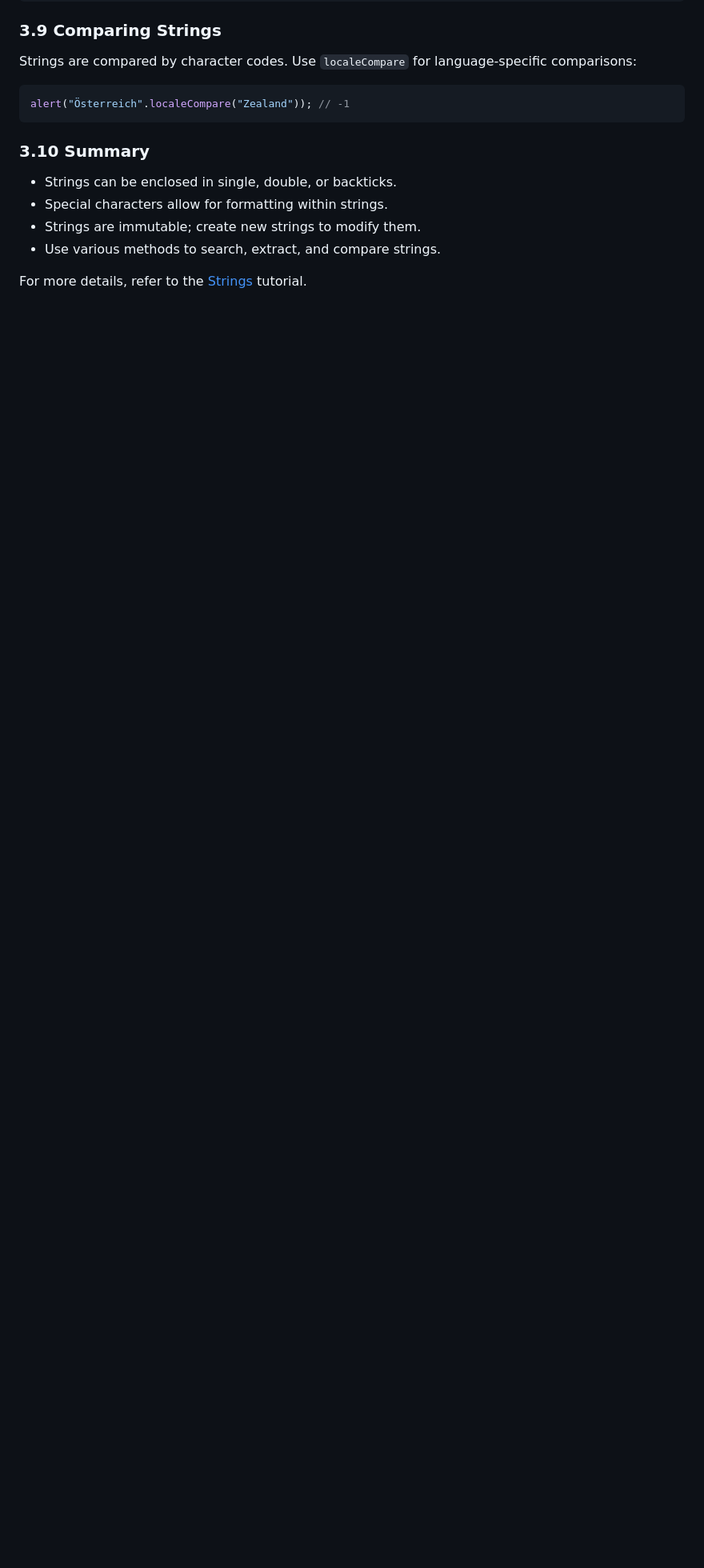
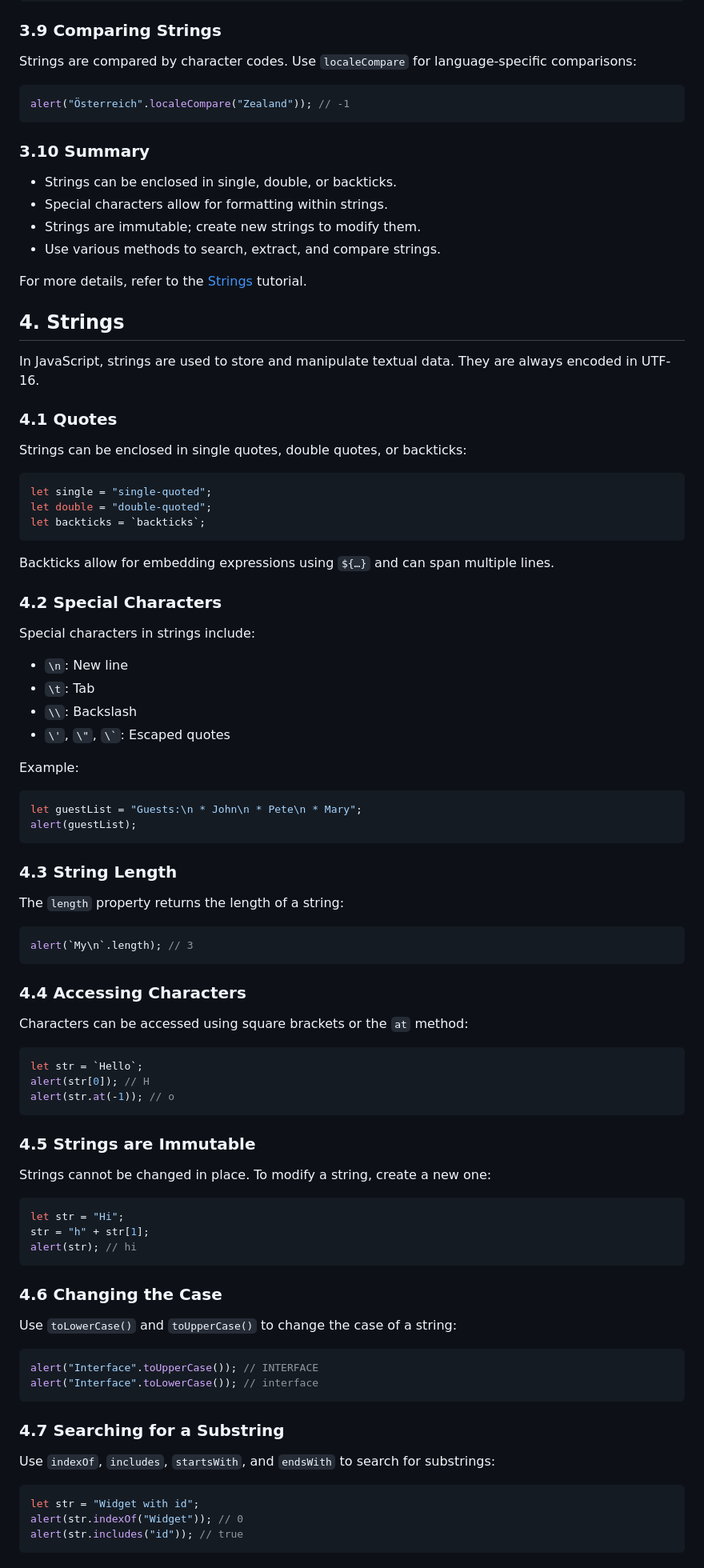
Before and after one commit to natandaniel/javascript, a Markdown page: data-types/readme.md, the part around one of its changes. Shown at 80% size. Rendered like a GitHub page; blank space fills up the shorter version.

Commit message:
Add detailed sections on JavaScript strings to readme, covering quotes, special characters, string length, character access, immutability, case manipulation, substring searching, and comparison methods with examples and summaries.

````diff
--- a/data-types/readme.md
+++ b/data-types/readme.md
@@ -323,3 +334,83 @@ alert("Österreich".localeCompare("Zealand")); // -1
 - Use various methods to search, extract, and compare strings.
 
 For more details, refer to the [Strings](https://javascript.info/string) tutorial.
+
+## 4. Strings
+
+In JavaScript, strings are used to store and manipulate textual data. They are always encoded in UTF-16.
+
+### 4.1 Quotes
+
+Strings can be enclosed in single quotes, double quotes, or backticks:
+
+```javascript
+let single = "single-quoted";
+let double = "double-quoted";
+let backticks = `backticks`;
+```
+
+Backticks allow for embedding expressions using `${…}` and can span multiple lines.
+
+### 4.2 Special Characters
+
+Special characters in strings include:
+
+- `\n`: New line
+- `\t`: Tab
+- `\\`: Backslash
+- `\'`, `\"`, `` \` ``: Escaped quotes
+
+Example:
+
+```javascript
+let guestList = "Guests:\n * John\n * Pete\n * Mary";
+alert(guestList);
+```
+
+### 4.3 String Length
+
+The `length` property returns the length of a string:
+
+```javascript
+alert(`My\n`.length); // 3
+```
+
+### 4.4 Accessing Characters
+
+Characters can be accessed using square brackets or the `at` method:
+
+```javascript
+let str = `Hello`;
+alert(str[0]); // H
+alert(str.at(-1)); // o
+```
+
+### 4.5 Strings are Immutable
+
+Strings cannot be changed in place. To modify a string, create a new one:
+
+```javascript
+let str = "Hi";
+str = "h" + str[1];
+alert(str); // hi
+```
+
+### 4.6 Changing the Case
+
+Use `toLowerCase()` and `toUpperCase()` to change the case of a string:
+
+```javascript
+alert("Interface".toUpperCase()); // INTERFACE
+alert("Interface".toLowerCase()); // interface
+```
+
+### 4.7 Searching for a Substring
+
+Use `indexOf`, `includes`, `startsWith`, and `endsWith` to search for substrings:
+
+```javascript
+let str = "Widget with id";
+alert(str.indexOf("Widget")); // 0
+alert(str.includes("id")); // true
+```
+
````
Also changed, not shown: other parts of data-types/readme.md (+36 -0 lines).
